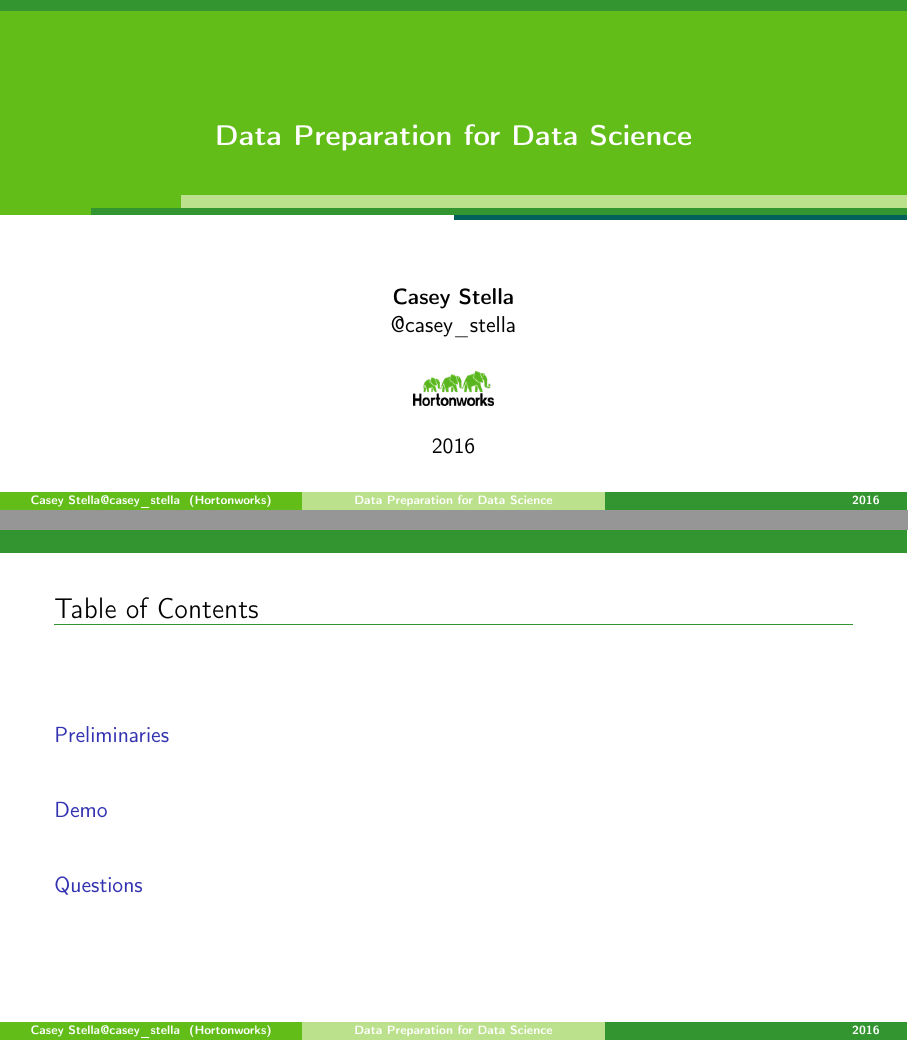
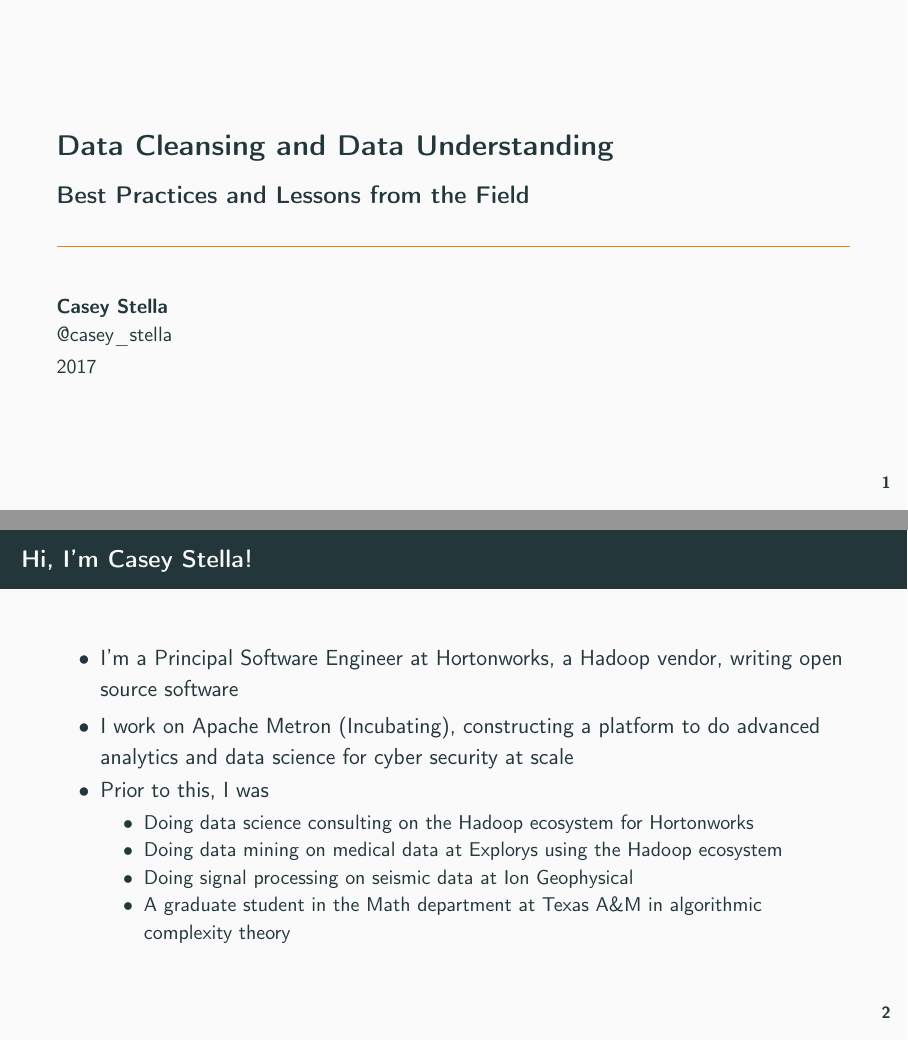
Before and after one commit to cestella/presentations, LaTeX slides (Data_Prep_for_Data_Science/Data_Prep_for_Data_Science.tex): pages 1 and 2 of 32 before the commit and pages 1 and 3 of 45 after it, joined at a grey line. The pictures show the PDF file Data_Prep_for_Data_Science/Data_Prep_for_Data_Science.pdf that the author committed with the source.

Commit message:
Updating deck.

```diff
--- a/Data_Prep_for_Data_Science/Data_Prep_for_Data_Science.tex
+++ b/Data_Prep_for_Data_Science/Data_Prep_for_Data_Science.tex
@@ -47,24 +48,26 @@
 }
 \begin{document}
 \author{{\bf Casey Stella}\\@casey\_stella}
-\institute[Hortonworks]{\includegraphics[width=40px,height=17px]{logo}}
-\title{{\bf Data Preparation for Data Science}}
-\date{2016}
+\title{{\bf Data Cleansing and Data Understanding}}
+\subtitle{{\bf Best Practices and Lessons from the Field}}
+\date{2017}
 
 \frame{\titlepage}
 
-\frame{\frametitle{Table of Contents}\tableofcontents}
 
-\section{Preliminaries}
-\begingroup
-\Huge
-\begin{frame}
-\frametitle{Introduction}
-\begin{center}
-Hi, I'm Casey Stella!
-\end{center}
-\end{frame}
-\endgroup
+\frame{\frametitle{Hi, I'm Casey Stella!}
+\begin{itemize}
+\item I'm a Principal Software Engineer at Hortonworks, a Hadoop vendor, writing open source software
+\item I work on Apache Metron (Incubating), constructing a platform to do advanced analytics and data science for cyber security at scale\pause
+\item Prior to this, I was
+  \begin{itemize}
+  \item Doing data science consulting on the Hadoop ecosystem for Hortonworks
+  \item Doing data mining on medical data at Explorys using the Hadoop ecosystem
+  \item Doing signal processing on seismic data at Ion Geophysical
+  \item A graduate student in the Math department at Texas A\&M in algorithmic complexity theory
+  \end{itemize}
+\end{itemize}
+}
 
 \frame{\frametitle{Garbage In $\implies$ Garbage Out}
 \begin{exampleblock}{}
@@ -123,6 +128,15 @@ $\frac{\Delta Density}{\Delta t}$ $\implies$
 \end{itemize}
 }
 
+\frame{\frametitle{Story Time: A Summation over Time Saves Face}
+The stage: An unnamed startup analyzing clinical effectiveness measurement for hospital.\pause
+\begin{itemize}
+\item Think of it as a rules engine that takes medical data and outputs how well doctors and departments are doing\pause
+\item Insights aren't trusted if they're wrong.\pause
+\item Correctness depend on good data
+\end{itemize}
+}
+
 \frame{\frametitle{Semantic Understanding: ``Do what I mean, not what I say''}
 Semantic understanding is understanding based on how the data is {\bf used} rather than how it is stored.\pause
 \begin{itemize}
```
Also changed, not shown: Data_Prep_for_Data_Science/Data_Prep_for_Data_Science.pdf, Data_Prep_for_Data_Science/Data_Prep_for_Data_Science.tex (75 more changed lines).
